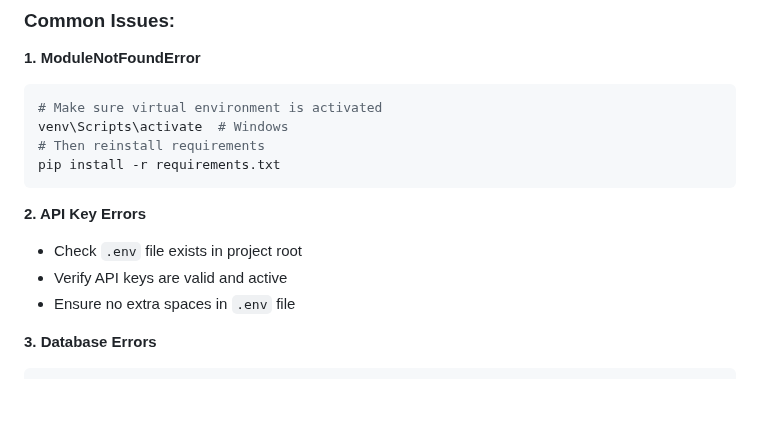
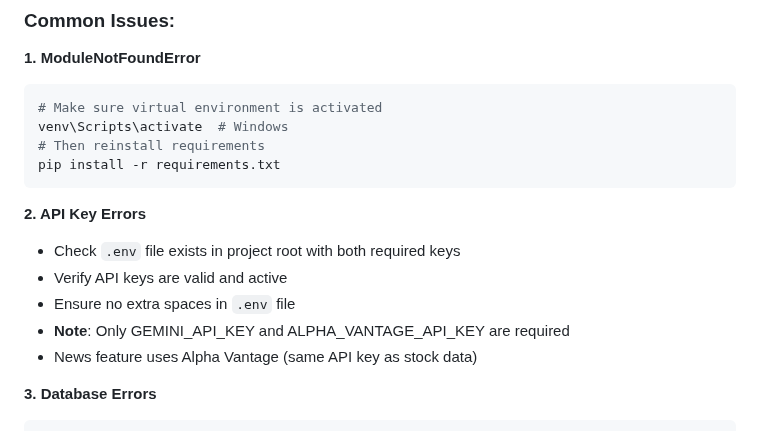
Before and after one commit to yaelhadad/Backend_Course_Middle_Project_Stocks, a Markdown page: REAME.md, the part around one of its changes. GitHub-like rendering; blank space fills up the shorter version.

````diff
--- a/REAME.md
+++ b/REAME.md
@@ -137,9 +139,11 @@ pip install -r requirements.txt
 ```
 
 **2. API Key Errors**
-- Check `.env` file exists in project root
+- Check `.env` file exists in project root with both required keys
 - Verify API keys are valid and active
 - Ensure no extra spaces in `.env` file
+- **Note**: Only GEMINI_API_KEY and ALPHA_VANTAGE_API_KEY are required
+- News feature uses Alpha Vantage (same API key as stock data)
 
 **3. Database Errors**
 ```bash
````
Also changed, not shown: other parts of REAME.md (+19 -17 lines).
